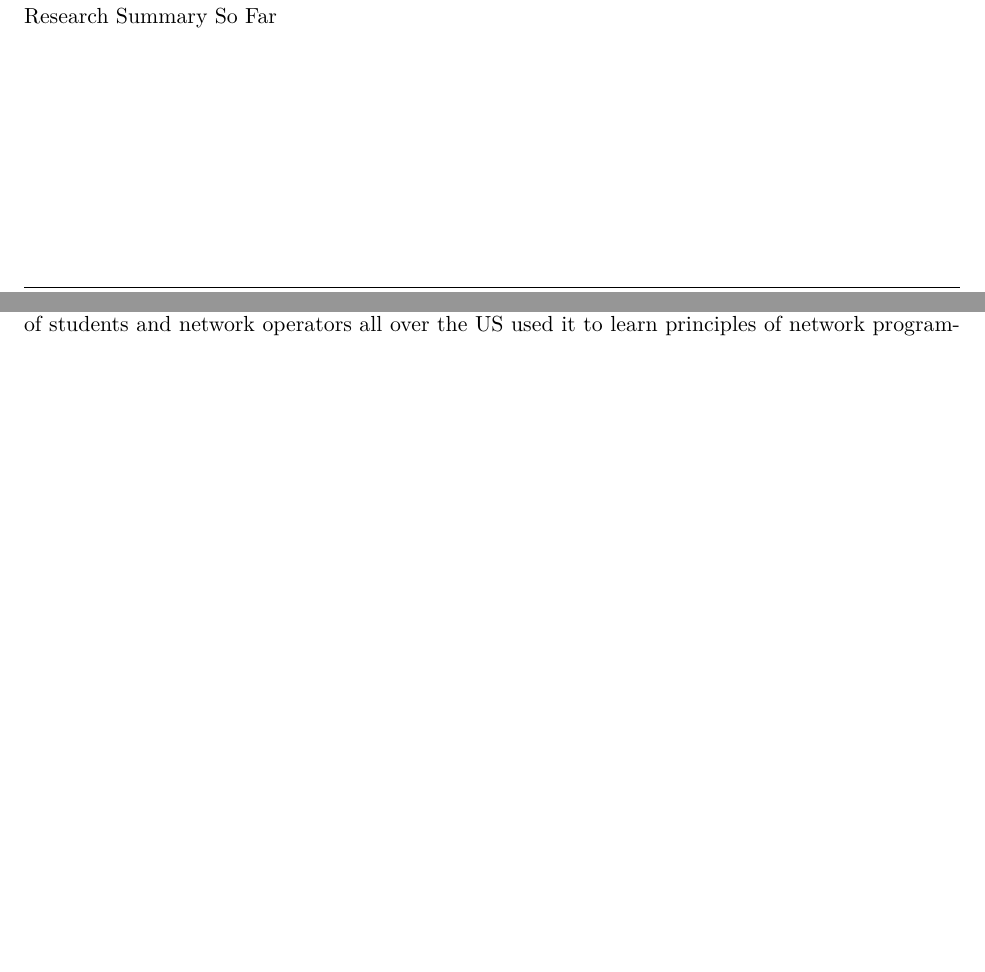
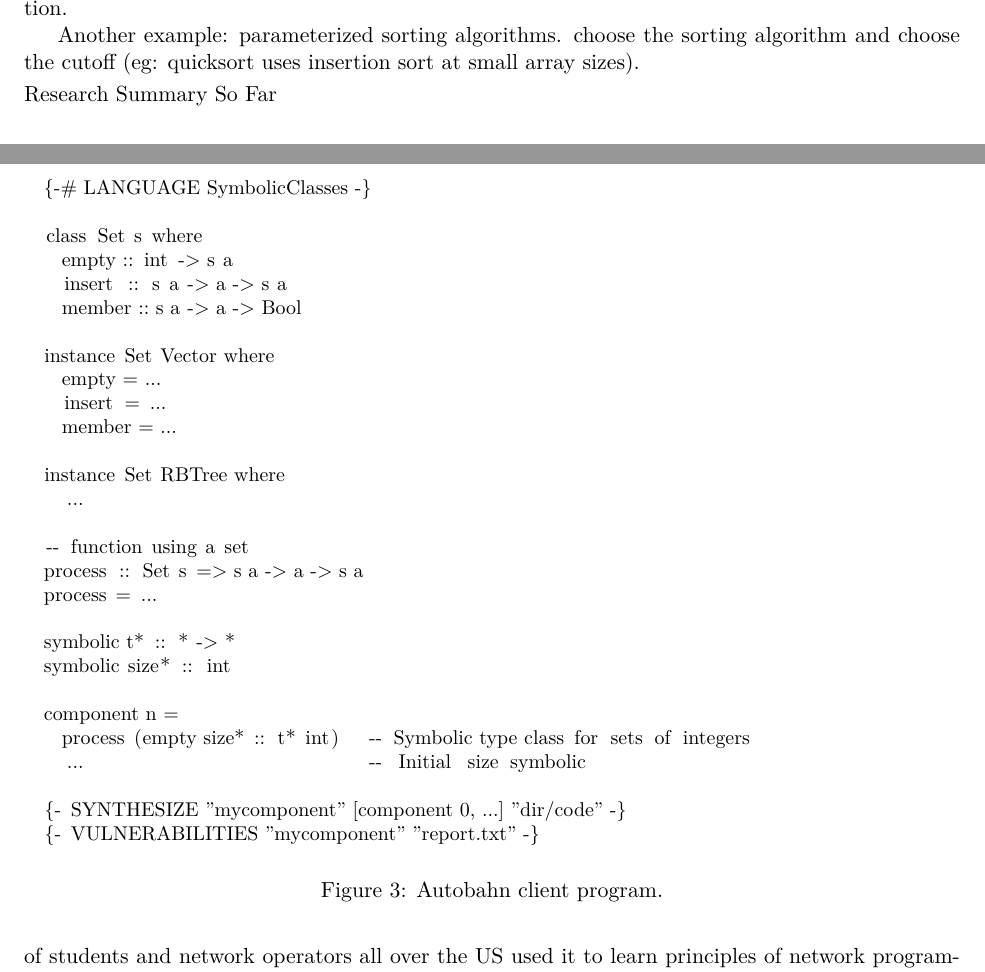
Before and after one commit to princedpw/HaSynth, a LaTeX document (Prop/proposal.tex, which reads Prop/body.tex): two parts of pages 7 and 8 of 10 before the commit and two parts of pages 7 and 9 of 11 after it, joined at a grey line, cut at the place of the change, the shorter picture padded with empty space. Compiled offline with XeLaTeX; a missing font is replaced by an installed copy or a similar font.

Commit message:
in progress

```diff
--- a/Prop/body.tex
+++ b/Prop/body.tex
@@ -503,9 +503,12 @@ To illustrate our ideas, we have shown how to define a simple \rasp{} capable of
 
-automatic or semi-automatic parallelization, automatic or semi-automatic incrementalization.
+automatic or semi-automatic parallelization~\cite{implicit-parallelism}, automatic or semi-automatic incrementalization.
+
+Another example:  parameterized sorting algorithms.  choose the sorting algorithm and choose the cutoff
+(eg: quicksort uses insertion sort at small array sizes).
 
 \paragraph*{Research Summary So Far}
 
 
 
-\section{Representation Synthesis with \rasp{}s}
+\section{Representation Synthesis with \rasps}
 \label{sec:eval}
@@ -512,3 +555,40 @@ automatic or semi-automatic parallelization, automatic or semi-automatic increme
+\begin{figure}[t]
+\centering
+\begin{mylisting}
+{-# LANGUAGE SymbolicClasses -}
+
+class Set s where
+  empty :: int -> s a
+  insert :: s a -> a -> s a
+  member :: s a -> a -> Bool
+
+instance Set Vector where
+  empty = ...
+  insert = ...
+  member = ...
+
+instance Set RBTree where
+  ...
+
+-- function using a set
+process :: Set s => s a -> a -> s a
+process = ...
+
+symbolic t* :: * -> *
+symbolic size* :: int
+
+component n =
+  process (empty size* :: t* int)   -- Symbolic type class for sets of integers
+  ...                               -- Initial size symbolic
+
+{- SYNTHESIZE "mycomponent" [component 0, ...]  "dir/code" -}
+{- VULNERABILITIES "mycomponent" "report.txt" -}
+
+\end{mylisting}
+\caption{Autobahn client program.}
+\label{fig:type-class-set}
+%%\end{minipage}
+\end{figure}
 
 \section{Evaluation}
 \label{sec:eval}
```
Also changed, not shown: Prop/body.tex (42 more changed lines).
